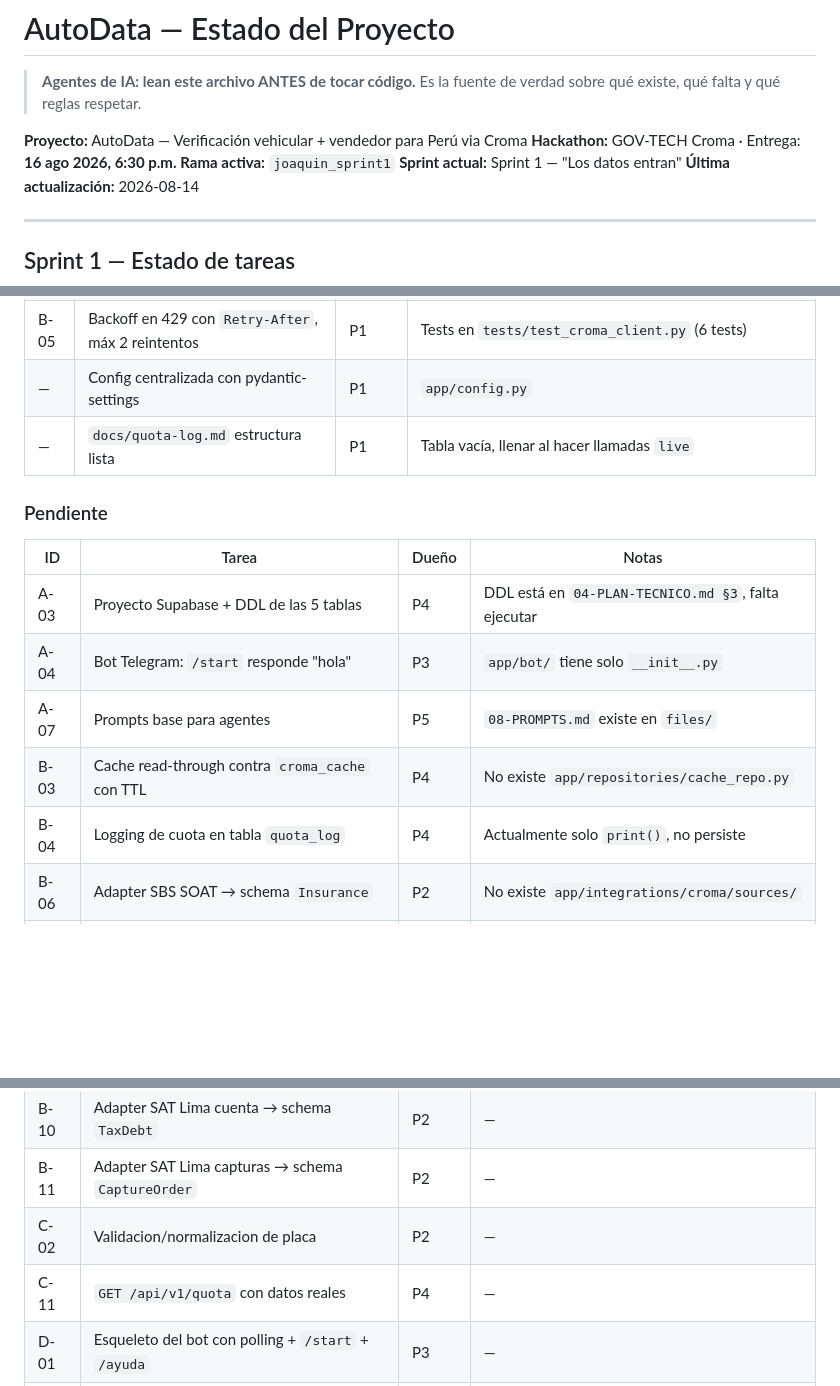
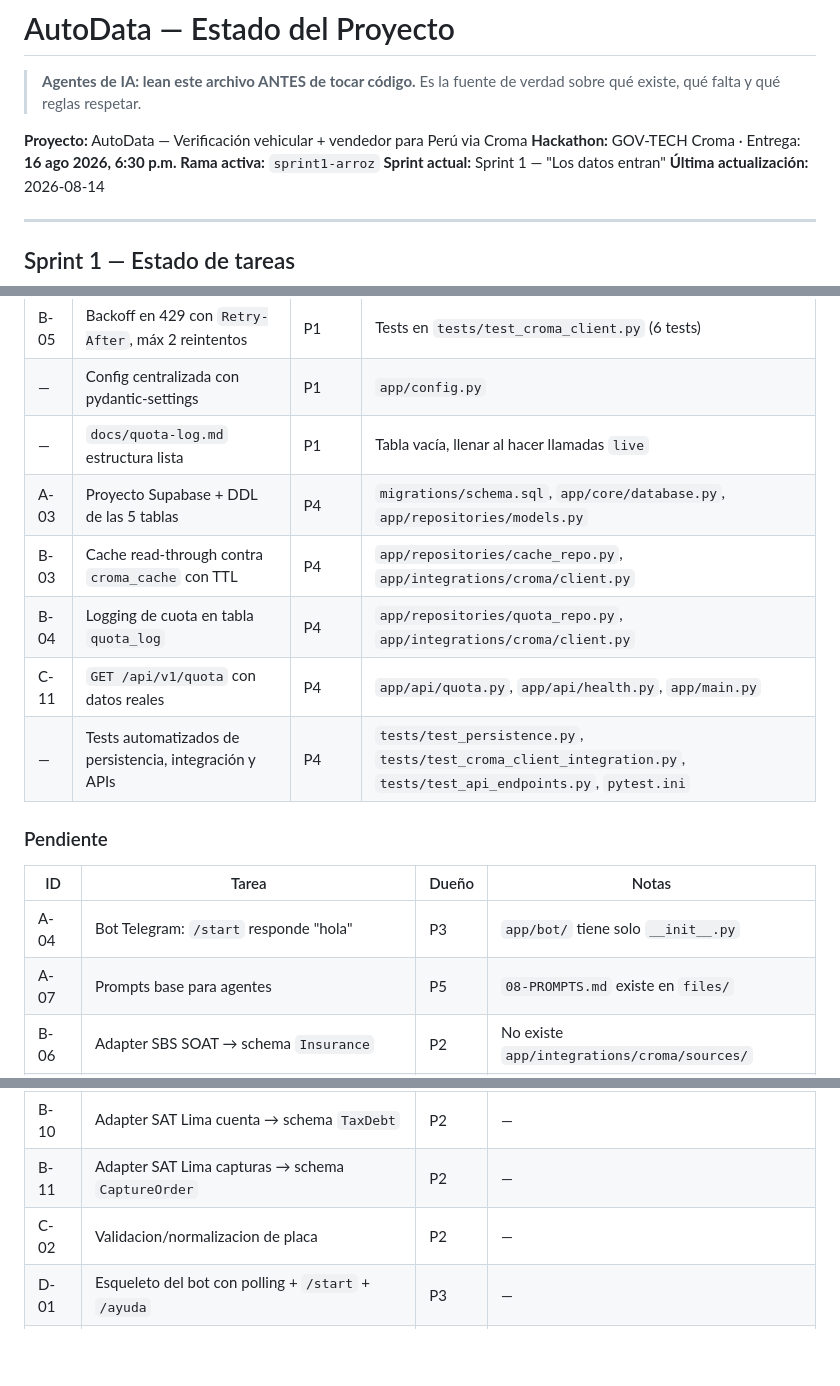
Before and after one commit to Shine299/autodata_croma, a Markdown page: MEMORY.md, 3 parts joined by grey strips. Rendered like a GitHub page; blank space fills up the shorter version.

Commit message:
docs(memory): update MEMORY.md with Sprint 1 P4 completed tasks

```diff
--- a/MEMORY.md
+++ b/MEMORY.md
@@ -5,7 +5,7 @@
 
 **Proyecto:** AutoData — Verificación vehicular + vendedor para Perú via Croma
 **Hackathon:** GOV-TECH Croma · Entrega: **16 ago 2026, 6:30 p.m.**
-**Rama activa:** `joaquin_sprint1`
+**Rama activa:** `sprint1-arroz`
 **Sprint actual:** Sprint 1 — "Los datos entran"
 **Última actualización:** 2026-08-14
 
@@ -26,16 +26,18 @@
 | B-05 | Backoff en 429 con `Retry-After`, máx 2 reintentos | P1 | Tests en `tests/test_croma_client.py` (6 tests) |
 | — | Config centralizada con pydantic-settings | P1 | `app/config.py` |
 | — | `docs/quota-log.md` estructura lista | P1 | Tabla vacía, llenar al hacer llamadas `live` |
+| A-03 | Proyecto Supabase + DDL de las 5 tablas | P4 | `migrations/schema.sql`, `app/core/database.py`, `app/repositories/models.py` |
+| B-03 | Cache read-through contra `croma_cache` con TTL | P4 | `app/repositories/cache_repo.py`, `app/integrations/croma/client.py` |
+| B-04 | Logging de cuota en tabla `quota_log` | P4 | `app/repositories/quota_repo.py`, `app/integrations/croma/client.py` |
+| C-11 | `GET /api/v1/quota` con datos reales | P4 | `app/api/quota.py`, `app/api/health.py`, `app/main.py` |
+| — | Tests automatizados de persistencia, integración y APIs | P4 | `tests/test_persistence.py`, `tests/test_croma_client_integration.py`, `tests/test_api_endpoints.py`, `pytest.ini` |
 
 ### Pendiente
 
 | ID | Tarea | Dueño | Notas |
 |----|-------|-------|-------|
-| A-03 | Proyecto Supabase + DDL de las 5 tablas | P4 | DDL está en `04-PLAN-TECNICO.md §3`, falta ejecutar |
 | A-04 | Bot Telegram: `/start` responde "hola" | P3 | `app/bot/` tiene solo `__init__.py` |
 | A-07 | Prompts base para agentes | P5 | `08-PROMPTS.md` existe en `files/` |
-| B-03 | Cache read-through contra `croma_cache` con TTL | P4 | No existe `app/repositories/cache_repo.py` |
-| B-04 | Logging de cuota en tabla `quota_log` | P4 | Actualmente solo `print()`, no persiste |
 | B-06 | Adapter SBS SOAT → schema `Insurance` | P2 | No existe `app/integrations/croma/sources/` |
 | B-07 | Adapter APESEG SOAT + merge con SBS | P2 | — |
 | B-08 | Adapter SUTRAN → schema `Infractions` | P2 | — |
@@ -43,7 +45,6 @@
 | B-10 | Adapter SAT Lima cuenta → schema `TaxDebt` | P2 | — |
 | B-11 | Adapter SAT Lima capturas → schema `CaptureOrder` | P2 | — |
 | C-02 | Validacion/normalizacion de placa | P2 | — |
-| C-11 | `GET /api/v1/quota` con datos reales | P4 | — |
 | D-01 | Esqueleto del bot con polling + `/start` + `/ayuda` | P3 | — |
 | D-03 | Parser de texto libre: placa, precio, DNI | P3 | — |
 | E-02 | Landing page (1 pantalla con pitch) | P5 | `app/web/templates/` vacío |
```
